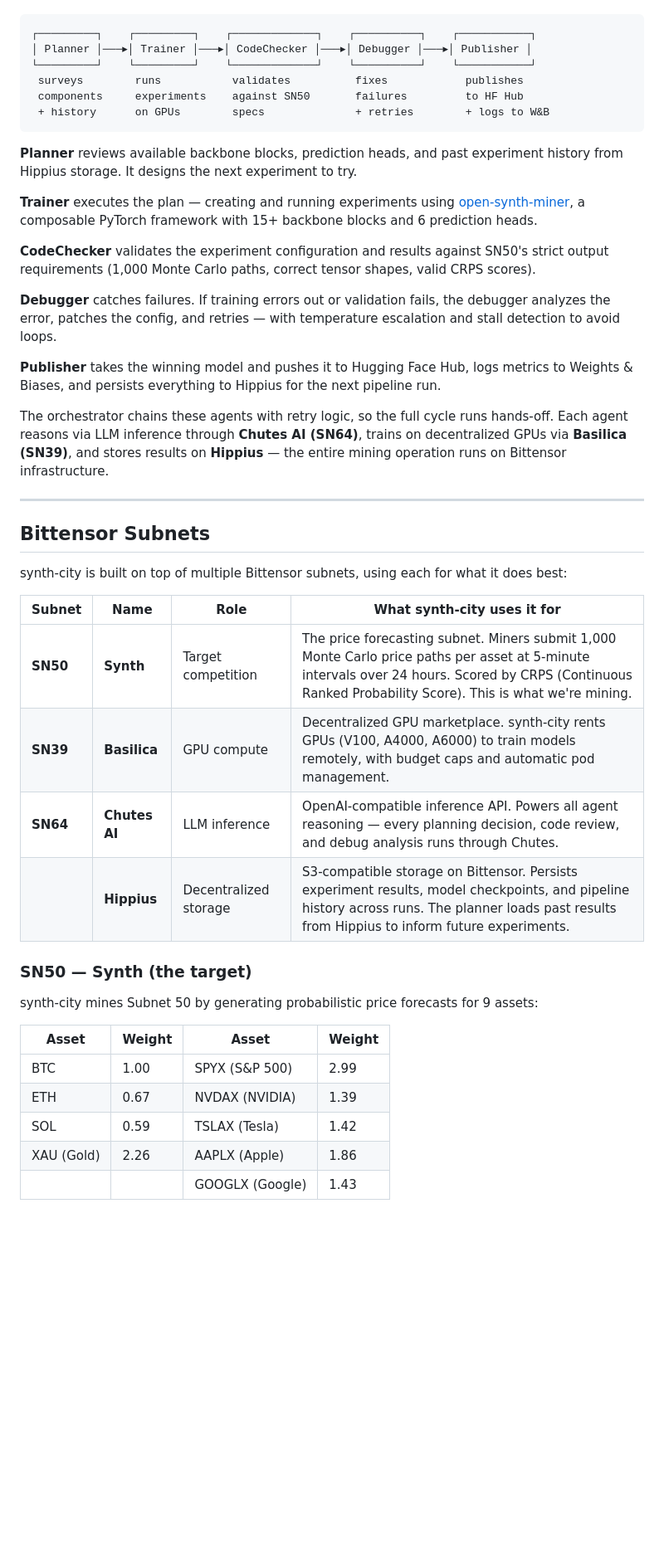
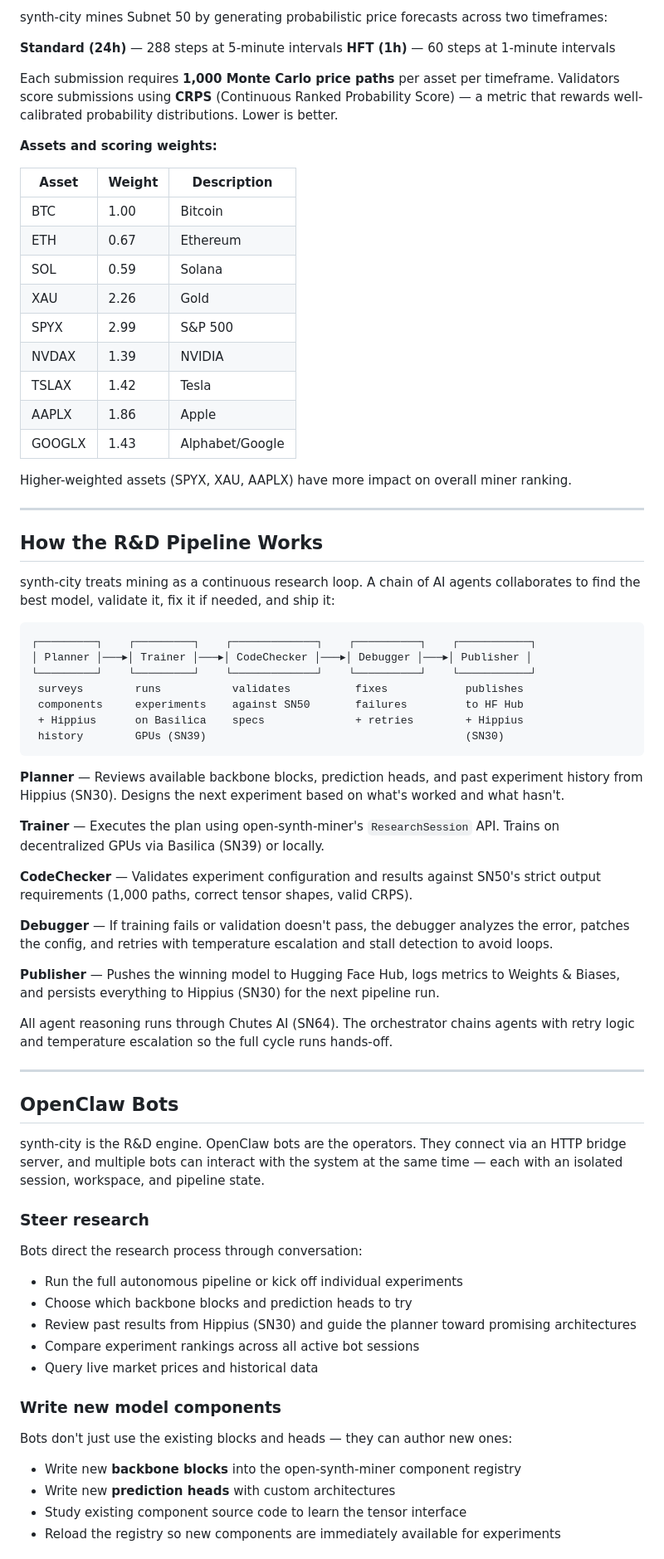
Before and after one commit to tensorlink-dev/synth-city, a Markdown page: README.md, the part around one of its changes. Shown at 83% size. Rendered like a GitHub page; blank space fills up the shorter version.

````diff
--- a/README.md
+++ b/README.md
@@ -25,3 +80,31 @@ synth-city treats mining as a research loop. A pipeline of AI agents collaborate
+synth-city mines Subnet 50 by generating probabilistic price forecasts across two timeframes:
+
+**Standard (24h)** — 288 steps at 5-minute intervals
+**HFT (1h)** — 60 steps at 1-minute intervals
+
+Each submission requires **1,000 Monte Carlo price paths** per asset per timeframe. Validators score submissions using **CRPS** (Continuous Ranked Probability Score) — a metric that rewards well-calibrated probability distributions. Lower is better.
+
+**Assets and scoring weights:**
+
+| Asset | Weight | Description |
+|-------|--------|-------------|
+| BTC | 1.00 | Bitcoin |
+| ETH | 0.67 | Ethereum |
+| SOL | 0.59 | Solana |
+| XAU | 2.26 | Gold |
+| SPYX | 2.99 | S&P 500 |
+| NVDAX | 1.39 | NVIDIA |
+| TSLAX | 1.42 | Tesla |
+| AAPLX | 1.86 | Apple |
+| GOOGLX | 1.43 | Alphabet/Google |
+
+Higher-weighted assets (SPYX, XAU, AAPLX) have more impact on overall miner ranking.
+
+---
+
+## How the R&D Pipeline Works
+
+synth-city treats mining as a continuous research loop. A chain of AI agents collaborates to find the best model, validate it, fix it if needed, and ship it:
 
 ```
 ┌─────────┐    ┌─────────┐    ┌─────────────┐    ┌──────────┐    ┌───────────┐
@@ -29,43 +112,42 @@ synth-city treats mining as a research loop. A pipeline of AI agents collaborate
 └─────────┘    └─────────┘    └─────────────┘    └──────────┘    └───────────┘
  surveys        runs           validates          fixes            publishes
  components     experiments    against SN50       failures         to HF Hub
- + history      on GPUs        specs              + retries        + logs to W&B
+ + Hippius      on Basilica    specs              + retries        + Hippius
+ history        GPUs (SN39)                                        (SN30)
 ```
 
-**Planner** reviews available backbone blocks, prediction heads, and past experiment history from Hippius storage. It designs the next experiment to try.
+**Planner** — Reviews available backbone blocks, prediction heads, and past experiment history from Hippius (SN30). Designs the next experiment based on what's worked and what hasn't.
 
-**Trainer** executes the plan — creating and running experiments using [open-synth-miner](https://github.com/tensorlink-dev/open-synth-miner), a composable PyTorch framework with 15+ backbone blocks and 6 prediction heads.
+**Trainer** — Executes the plan using open-synth-miner's `ResearchSession` API. Trains on decentralized GPUs via Basilica (SN39) or locally.
 
-**CodeChecker** validates the experiment configuration and results against SN50's strict output requirements (1,000 Monte Carlo paths, correct tensor shapes, valid CRPS scores).
+**CodeChecker** — Validates experiment configuration and results against SN50's strict output requirements (1,000 paths, correct tensor shapes, valid CRPS).
 
-**Debugger** catches failures. If training errors out or validation fails, the debugger analyzes the error, patches the config, and retries — with temperature escalation and stall detection to avoid loops.
+**Debugger** — If training fails or validation doesn't pass, the debugger analyzes the error, patches the config, and retries with temperature escalation and stall detection to avoid loops.
 
-**Publisher** takes the winning model and pushes it to Hugging Face Hub, logs metrics to Weights & Biases, and persists everything to Hippius for the next pipeline run.
+**Publisher** — Pushes the winning model to Hugging Face Hub, logs metrics to Weights & Biases, and persists everything to Hippius (SN30) for the next pipeline run.
 
-The orchestrator chains these agents with retry logic, so the full cycle runs hands-off. Each agent reasons via LLM inference through **Chutes AI (SN64)**, trains on decentralized GPUs via **Basilica (SN39)**, and stores results on **Hippius** — the entire mining operation runs on Bittensor infrastructure.
+All agent reasoning runs through Chutes AI (SN64). The orchestrator chains agents with retry logic and temperature escalation so the full cycle runs hands-off.
 
 ---
 
-## Bittensor Subnets
+## OpenClaw Bots
 
-synth-city is built on top of multiple Bittensor subnets, using each for what it does best:
+synth-city is the R&D engine. OpenClaw bots are the operators. They connect via an HTTP bridge server, and multiple bots can interact with the system at the same time — each with an isolated session, workspace, and pipeline state.
 
-| Subnet | Name | Role | What synth-city uses it for |
-|--------|------|------|-----------------------------|
-| **SN50** | **Synth** | Target competition | The price forecasting subnet. Miners submit 1,000 Monte Carlo price paths per asset at 5-minute intervals over 24 hours. Scored by CRPS (Continuous Ranked Probability Score). This is what we're mining. |
-| **SN39** | **Basilica** | GPU compute | Decentralized GPU marketplace. synth-city rents GPUs (V100, A4000, A6000) to train models remotely, with budget caps and automatic pod management. |
-| **SN64** | **Chutes AI** | LLM inference | OpenAI-compatible inference API. Powers all agent reasoning — every planning decision, code review, and debug analysis runs through Chutes. |
-| | **Hippius** | Decentralized storage | S3-compatible storage on Bittensor. Persists experiment results, model checkpoints, and pipeline history across runs. The planner loads past results from Hippius to inform future experiments. |
+### Steer research
 
-### SN50 — Synth (the target)
+Bots direct the research process through conversation:
+- Run the full autonomous pipeline or kick off individual experiments
+- Choose which backbone blocks and prediction heads to try
+- Review past results from Hippius (SN30) and guide the planner toward promising architectures
+- Compare experiment rankings across all active bot sessions
+- Query live market prices and historical data
 
-synth-city mines Subnet 50 by generating probabilistic price forecasts for 9 assets:
+### Write new model components
 
-| Asset | Weight | Asset | Weight |
-|-------|--------|-------|--------|
-| BTC | 1.00 | SPYX (S&P 500) | 2.99 |
-| ETH | 0.67 | NVDAX (NVIDIA) | 1.39 |
-| SOL | 0.59 | TSLAX (Tesla) | 1.42 |
-| XAU (Gold) | 2.26 | AAPLX (Apple) | 1.86 |
-| | | GOOGLX (Google) | 1.43 |
+Bots don't just use the existing blocks and heads — they can author new ones:
+- Write new **backbone blocks** into the open-synth-miner component registry
+- Write new **prediction heads** with custom architectures
+- Study existing component source code to learn the tensor interface
+- Reload the registry so new components are immediately available for experiments
 
````
Also changed, not shown: other parts of README.md (+150 -120 lines).
